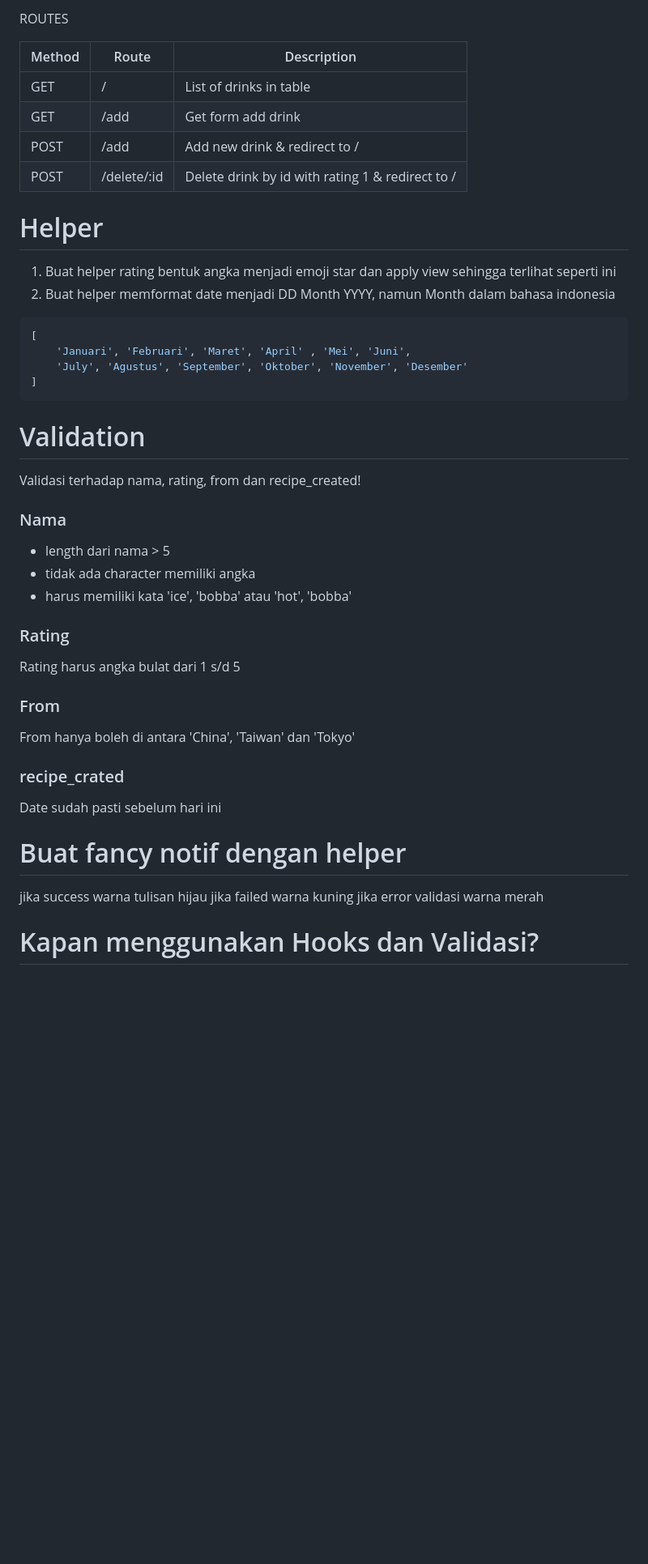
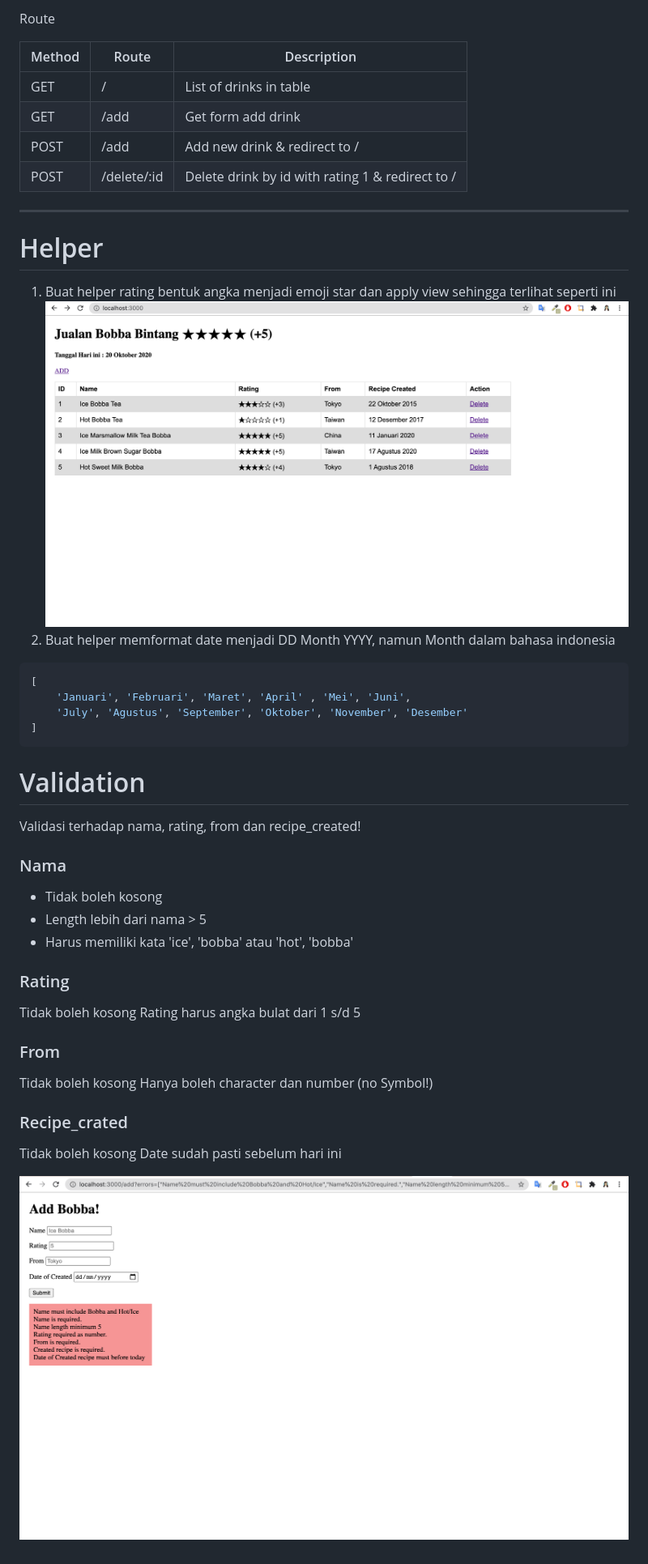
Before and after one commit to ayusudi/bobba, a Markdown page: README.md, the part around one of its changes. Shown at 81% size. GitHub-like rendering; pictures changed too: errors.png (added), home.png (added); blank space fills up the shorter version.

````diff
--- a/README.md
+++ b/README.md
@@ -22,7 +22,6 @@ Data
 
 
-
-ROUTES
+Route
 
 | Method | Route       | Description                                       |
 |--------|-------------|---------------------------------------------------|
@@ -31,9 +30,11 @@ ROUTES
 | POST   | /add        | Add new drink & redirect to /                     |
 | POST   | /delete/:id | Delete drink by id with rating 1 & redirect to /  |
 
+---
 
 # Helper
 1. Buat helper rating bentuk angka menjadi emoji star dan apply view sehingga terlihat seperti ini
+![home](./home.png)
 2. Buat helper memformat date menjadi DD Month YYYY, namun Month dalam bahasa indonesia
 ```js
 [
@@ -47,23 +48,20 @@ ROUTES
 Validasi terhadap nama, rating, from dan recipe_created!
 
 ### Nama
-- length dari nama > 5
-- tidak ada character memiliki angka
-- harus memiliki kata 'ice', 'bobba' atau 'hot', 'bobba'
+- Tidak boleh kosong
+- Length lebih dari nama > 5
+- Harus memiliki kata 'ice', 'bobba' atau 'hot', 'bobba'
 
 ### Rating
+Tidak boleh kosong
 Rating harus angka bulat dari 1 s/d 5
 
 ### From
-From hanya boleh di antara 'China', 'Taiwan' dan 'Tokyo'
+Tidak boleh kosong
+Hanya boleh character dan number (no Symbol!)
 
-### recipe_crated
+### Recipe_crated
+Tidak boleh kosong
 Date sudah pasti sebelum hari ini
 
-
-# Buat fancy notif dengan helper
-jika success warna tulisan hijau
-jika failed warna kuning
-jika error validasi warna merah
-
-# Kapan menggunakan Hooks dan Validasi?
+![errors](./errors.png)
````
Also changed, not shown: other parts of README.md (+11 -11 lines), 11 other files.
